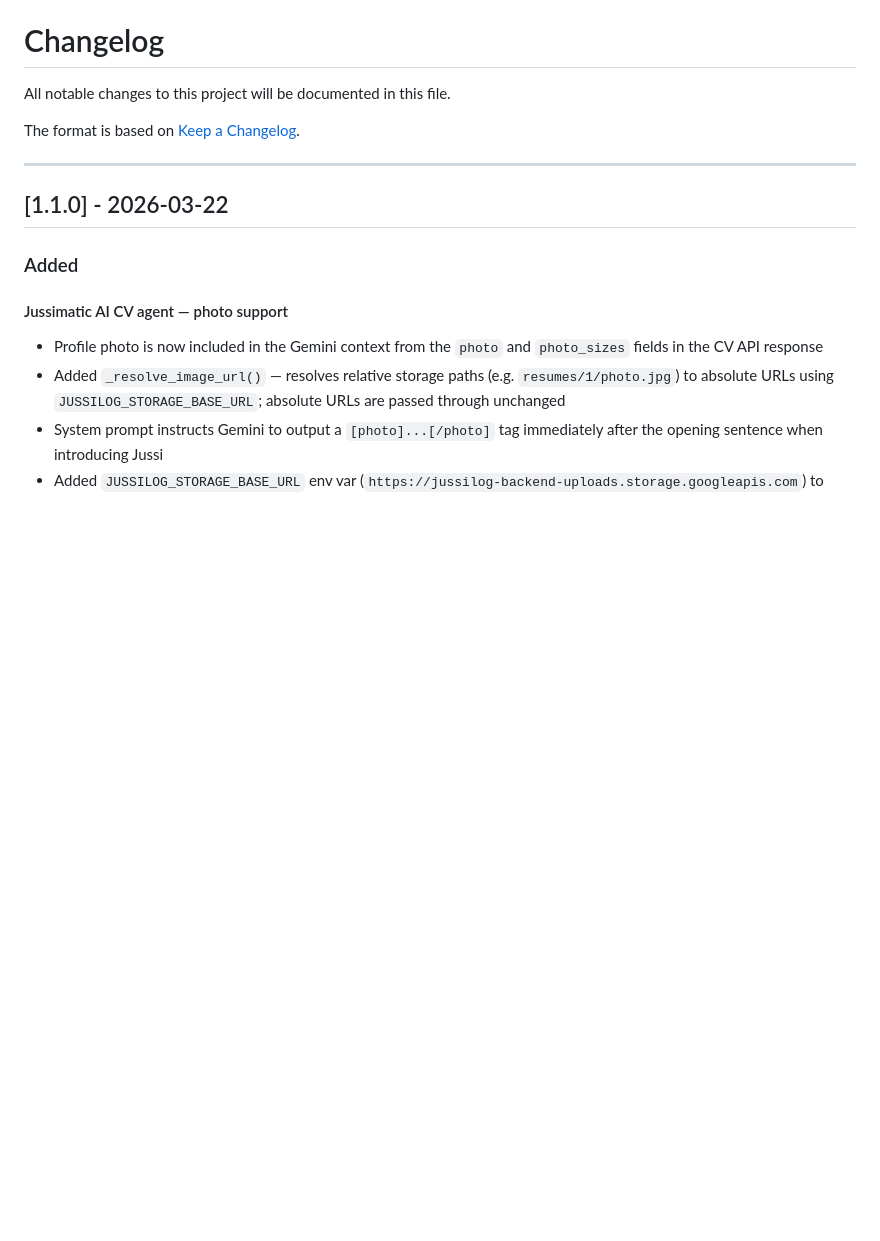
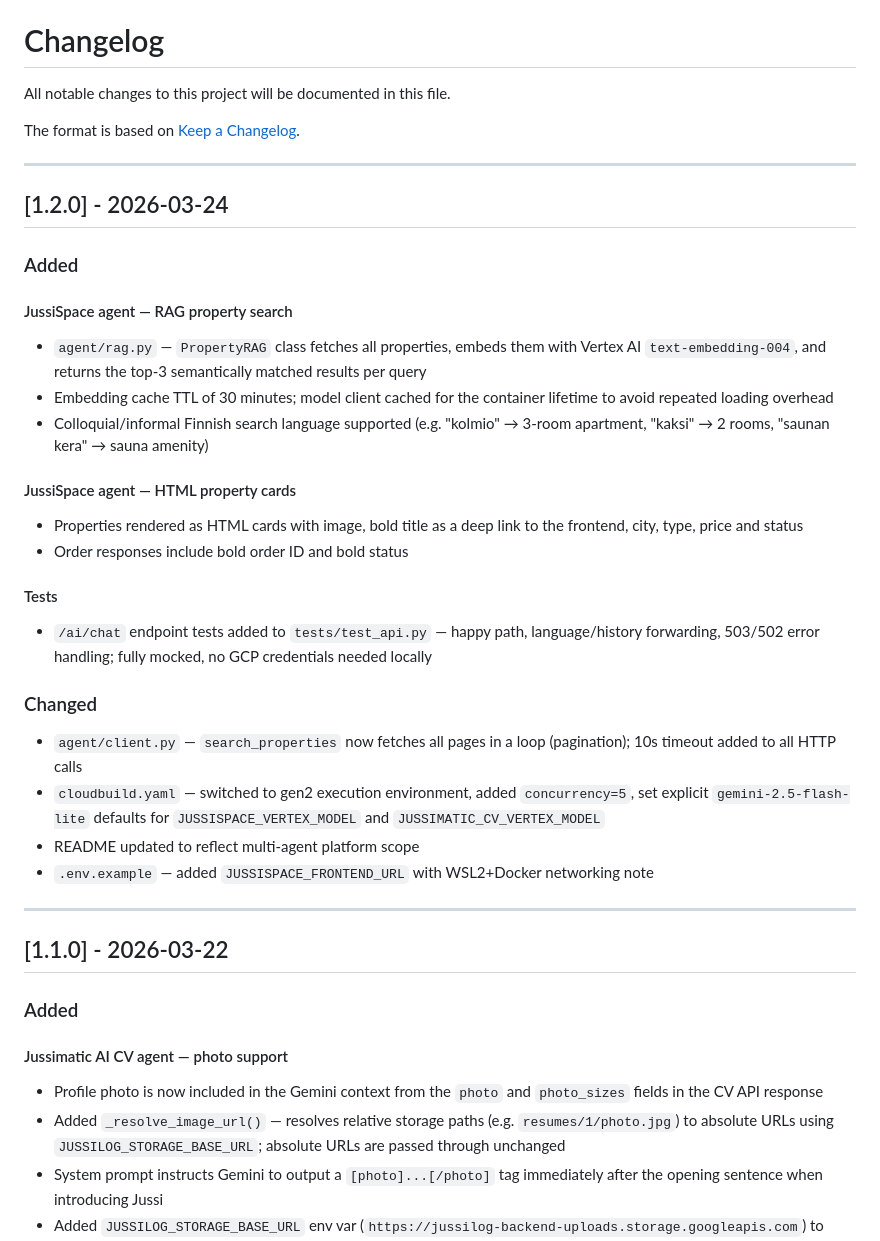
Before and after one commit to jussipalanen/jussi-aibot, a Markdown page: CHANGELOG.md, the part around the change. Rendered like a GitHub page; blank space fills up the shorter version.

Commit message:
Changelog update

```diff
--- a/CHANGELOG.md
+++ b/CHANGELOG.md
@@ -3,6 +3,31 @@
 All notable changes to this project will be documented in this file.
 
 The format is based on [Keep a Changelog](https://keepachangelog.com/en/1.1.0/).
+
+---
+
+## [1.2.0] - 2026-03-24
+
+### Added
+
+#### JussiSpace agent — RAG property search
+- `agent/rag.py` — `PropertyRAG` class fetches all properties, embeds them with Vertex AI `text-embedding-004`, and returns the top-3 semantically matched results per query
+- Embedding cache TTL of 30 minutes; model client cached for the container lifetime to avoid repeated loading overhead
+- Colloquial/informal Finnish search language supported (e.g. "kolmio" → 3-room apartment, "kaksi" → 2 rooms, "saunan kera" → sauna amenity)
+
+#### JussiSpace agent — HTML property cards
+- Properties rendered as HTML cards with image, bold title as a deep link to the frontend, city, type, price and status
+- Order responses include bold order ID and bold status
+
+#### Tests
+- `/ai/chat` endpoint tests added to `tests/test_api.py` — happy path, language/history forwarding, 503/502 error handling; fully mocked, no GCP credentials needed locally
+
+### Changed
+
+- `agent/client.py` — `search_properties` now fetches all pages in a loop (pagination); 10s timeout added to all HTTP calls
+- `cloudbuild.yaml` — switched to gen2 execution environment, added `concurrency=5`, set explicit `gemini-2.5-flash-lite` defaults for `JUSSISPACE_VERTEX_MODEL` and `JUSSIMATIC_CV_VERTEX_MODEL`
+- README updated to reflect multi-agent platform scope
+- `.env.example` — added `JUSSISPACE_FRONTEND_URL` with WSL2+Docker networking note
 
 ---
 
```
